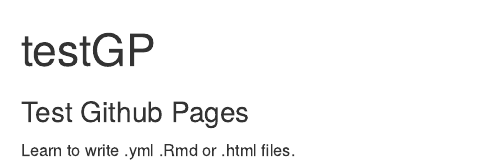
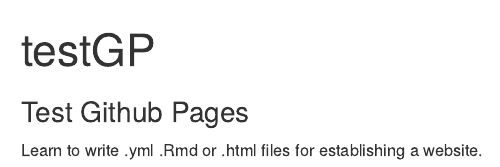
Before and after one commit to SophieZ22/testGithubPage, an R Markdown document (index.Rmd): the page in a window 1100 px wide, from its top. Rendered offline with R 4.5, knitr and Pandoc, with nearby package versions.

Commit message:
Update index.Rmd

```diff
--- a/index.Rmd
+++ b/index.Rmd
@@ -5,4 +5,4 @@
     df_print: paged
 ---
 ### Test Github Pages
-Learn to write .yml .Rmd or .html files.
+Learn to write .yml .Rmd or .html files for establishing a website.
```
